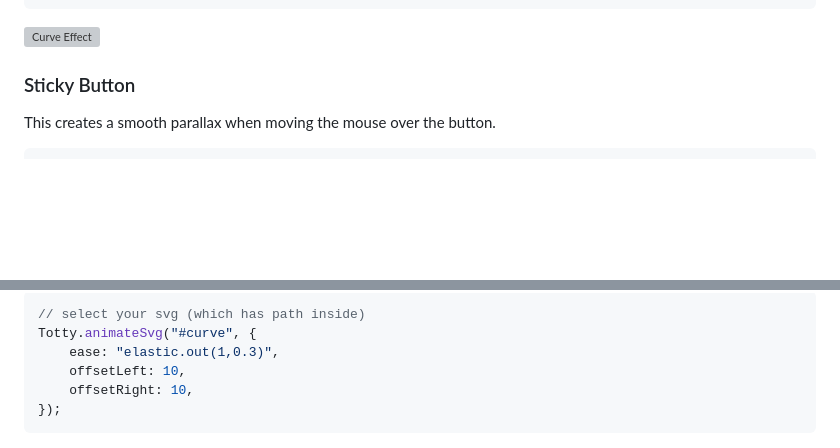
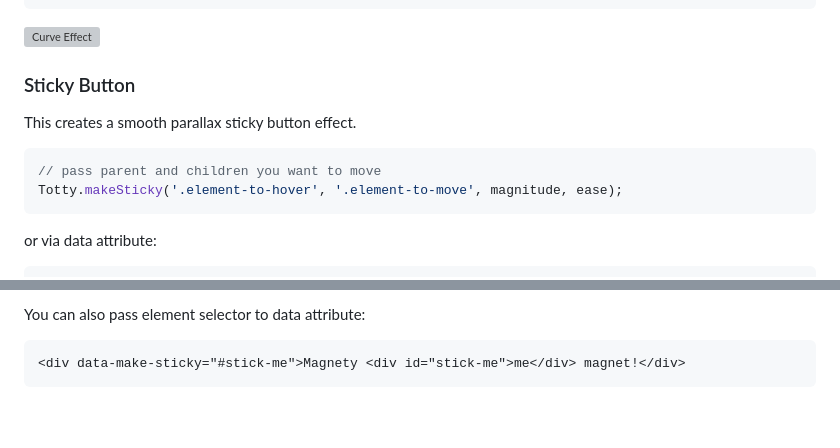
Before and after one commit to gobinda-das-dev/tottyjs, a Markdown page: README.md, 2 parts joined by grey strips. GitHub-like rendering; blank space fills up the shorter version; grey boxes are pictures that could not be loaded.

Commit message:
add anoter effect make sticky

````diff
--- a/README.md
+++ b/README.md
@@ -52,8 +52,16 @@ Totty.animateSvg("#curve", {
 ![Curve Effect](https://raw.githubusercontent.com/gobinda-das-dev/tottyjs/main/examples/curveEffect.gif)
 
 
+
+
 ### Sticky Button
 
-This creates a smooth parallax when moving the mouse over the button.
+This creates a smooth parallax sticky button effect.
 
+```javascript
+// pass parent and children you want to move
+Totty.makeSticky('.element-to-hover', '.element-to-move', magnitude, ease);
+```
+
+or via data attribute:
 ```html
@@ -64,11 +69,7 @@ This creates a smooth parallax when moving the mouse over the button.
 ```
-```javascript
-// select your svg (which has path inside)
-Totty.animateSvg("#curve", {
-    ease: "elastic.out(1,0.3)",
-    offsetLeft: 10,
-    offsetRight: 10,
-});
+You can also pass element selector to data attribute:
+```html
+<div data-make-sticky="#stick-me">Magnety <div id="stick-me">me</div> magnet!</div>
 ```
 ![Curve Effect](https://raw.githubusercontent.com/gobinda-das-dev/tottyjs/main/examples/sticky.gif)
 
````
Also changed, not shown: other parts of README.md (+1 -4 lines).
